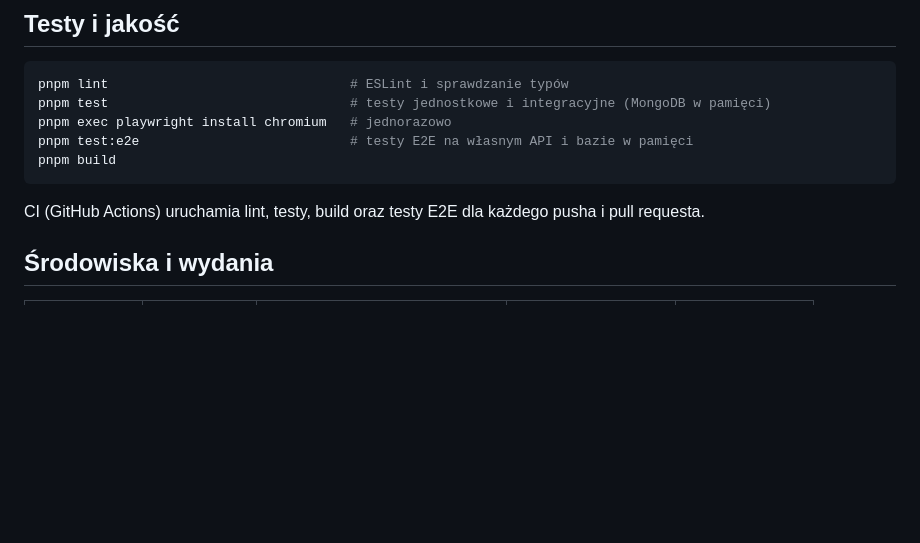
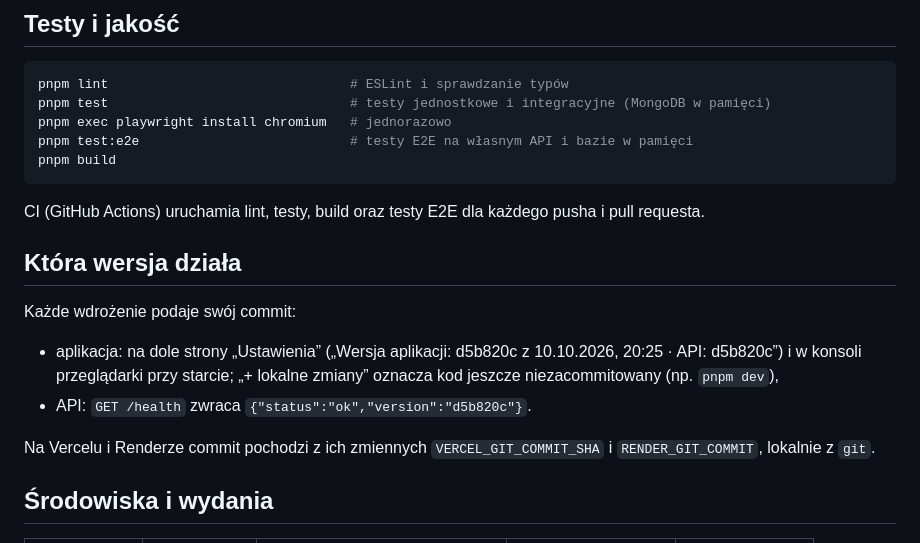
Before and after one commit to KyaniteHex/MruOs, a Markdown page: README.md, the part around the change. Rendered like a GitHub page; blank space fills up the shorter version.

Commit message:
docs: explain how to check which version runs
Co-Authored-By: Claude Opus 5.5 <noreply@anthropic.com>

````diff
--- a/README.md
+++ b/README.md
@@ -60,6 +60,15 @@ pnpm build
 ```
 
 CI (GitHub Actions) uruchamia lint, testy, build oraz testy E2E dla każdego pusha i pull requesta.
+
+## Która wersja działa
+
+Każde wdrożenie podaje swój commit:
+
+- aplikacja: na dole strony „Ustawienia” („Wersja aplikacji: d5b820c z 10.10.2026, 20:25 · API: d5b820c”) i w konsoli przeglądarki przy starcie; „+ lokalne zmiany” oznacza kod jeszcze niezacommitowany (np. `pnpm dev`),
+- API: `GET /health` zwraca `{"status":"ok","version":"d5b820c"}`.
+
+Na Vercelu i Renderze commit pochodzi z ich zmiennych `VERCEL_GIT_COMMIT_SHA` i `RENDER_GIT_COMMIT`, lokalnie z `git`.
 
 ## Środowiska i wydania
 
````
Also changed, not shown: ROADMAP.md (+1 -1 lines).
